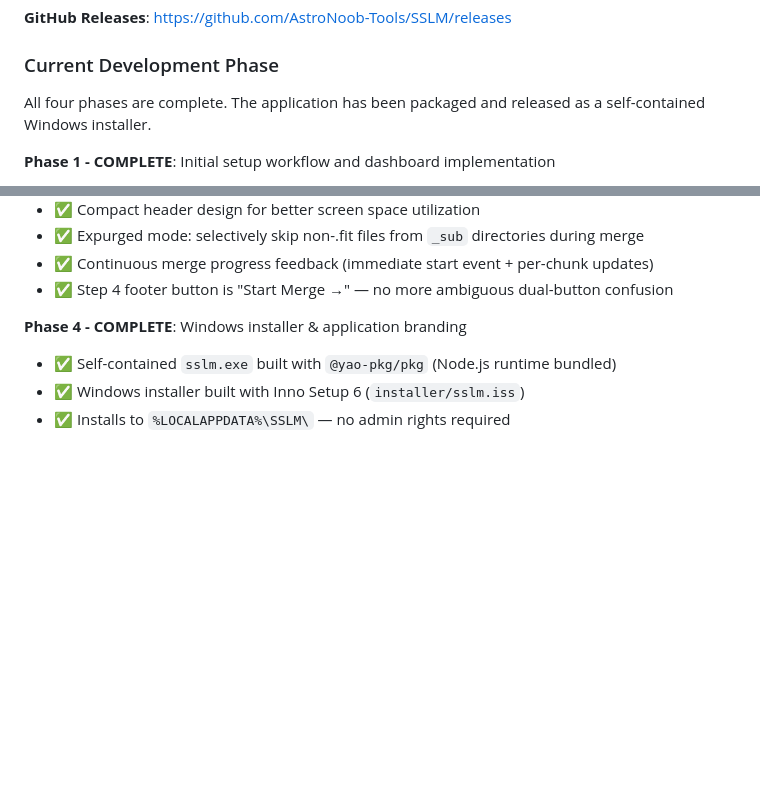
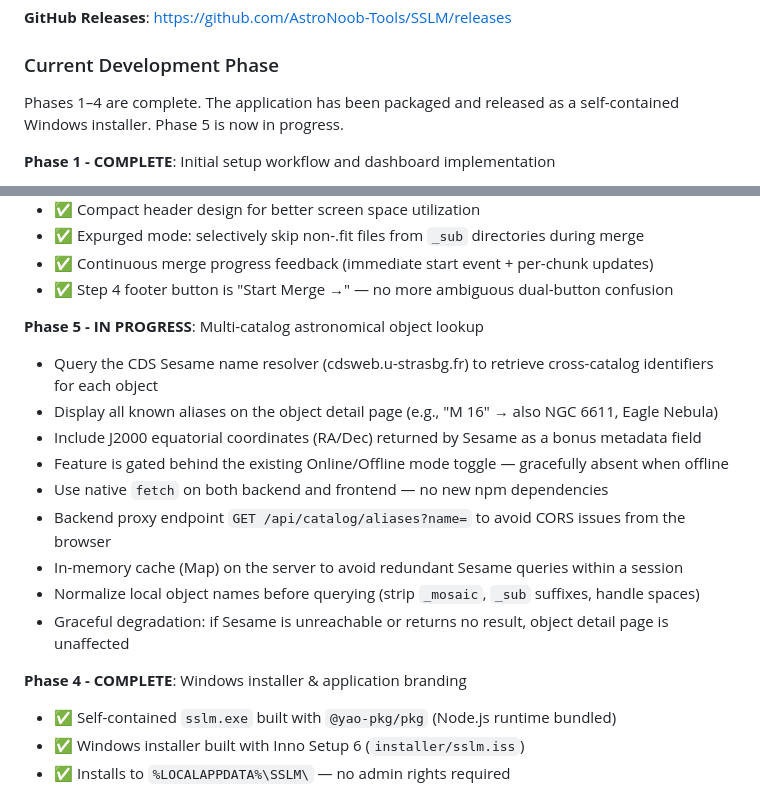
Before and after one commit to AstroNoob-Tools/SSLM, a Markdown page: CLAUDE.md, 2 parts joined by grey strips. Drawn GitHub-style; blank space fills up the shorter version.

Commit message:
initialReflexion

```diff
--- a/CLAUDE.md
+++ b/CLAUDE.md
@@ -29,7 +29,7 @@ SSLM (SeeStar Library Manager) is an application that manages astrophotography f
 
 ### Current Development Phase
 
-All four phases are complete. The application has been packaged and released as a self-contained Windows installer.
+Phases 1–4 are complete. The application has been packaged and released as a self-contained Windows installer. Phase 5 is now in progress.
 
 **Phase 1 - COMPLETE**: Initial setup workflow and dashboard implementation
 - ✅ User selection: Import from SeeStar or use existing local copy
@@ -70,6 +70,17 @@ All four phases are complete. The application has been packaged and released as
 - ✅ Expurged mode: selectively skip non-.fit files from `_sub` directories during merge
 - ✅ Continuous merge progress feedback (immediate start event + per-chunk updates)
 - ✅ Step 4 footer button is "Start Merge →" — no more ambiguous dual-button confusion
+
+**Phase 5 - IN PROGRESS**: Multi-catalog astronomical object lookup
+- Query the CDS Sesame name resolver (cdsweb.u-strasbg.fr) to retrieve cross-catalog identifiers for each object
+- Display all known aliases on the object detail page (e.g., "M 16" → also NGC 6611, Eagle Nebula)
+- Include J2000 equatorial coordinates (RA/Dec) returned by Sesame as a bonus metadata field
+- Feature is gated behind the existing Online/Offline mode toggle — gracefully absent when offline
+- Use native `fetch` on both backend and frontend — no new npm dependencies
+- Backend proxy endpoint `GET /api/catalog/aliases?name=` to avoid CORS issues from the browser
+- In-memory cache (Map) on the server to avoid redundant Sesame queries within a session
+- Normalize local object names before querying (strip `_mosaic`, `_sub` suffixes, handle spaces)
+- Graceful degradation: if Sesame is unreachable or returns no result, object detail page is unaffected
 
 **Phase 4 - COMPLETE**: Windows installer & application branding
 - ✅ Self-contained `sslm.exe` built with `@yao-pkg/pkg` (Node.js runtime bundled)
```
